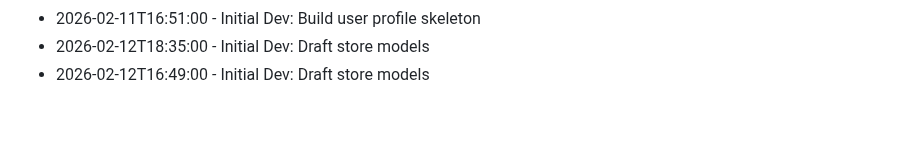
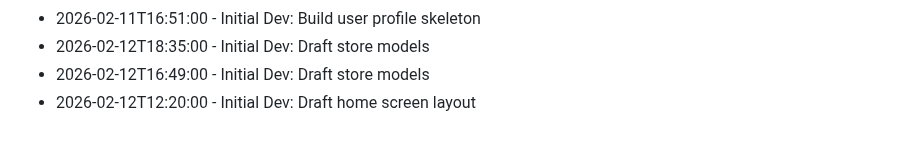
Before and after one commit to RajBarot3826/LocalMart, a Markdown page: CHANGELOG.md, the part around the change. Drawn GitHub-style.

Commit message:
Draft home screen layout

```diff
--- a/CHANGELOG.md
+++ b/CHANGELOG.md
@@ -186,3 +186,4 @@
 - 2026-02-11T16:51:00 - Initial Dev: Build user profile skeleton
 - 2026-02-12T18:35:00 - Initial Dev: Draft store models
 - 2026-02-12T16:49:00 - Initial Dev: Draft store models
+- 2026-02-12T12:20:00 - Initial Dev: Draft home screen layout
```
